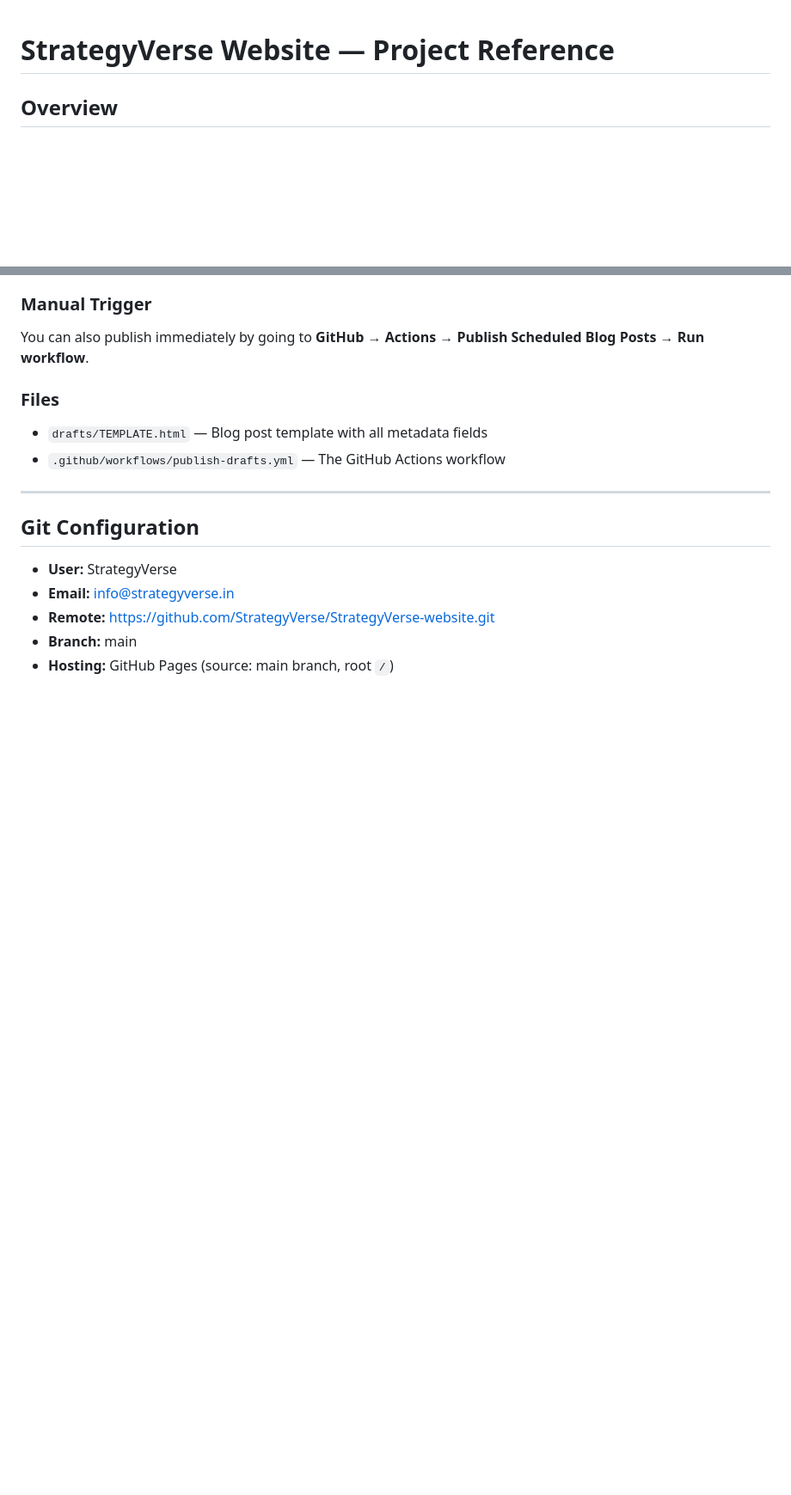
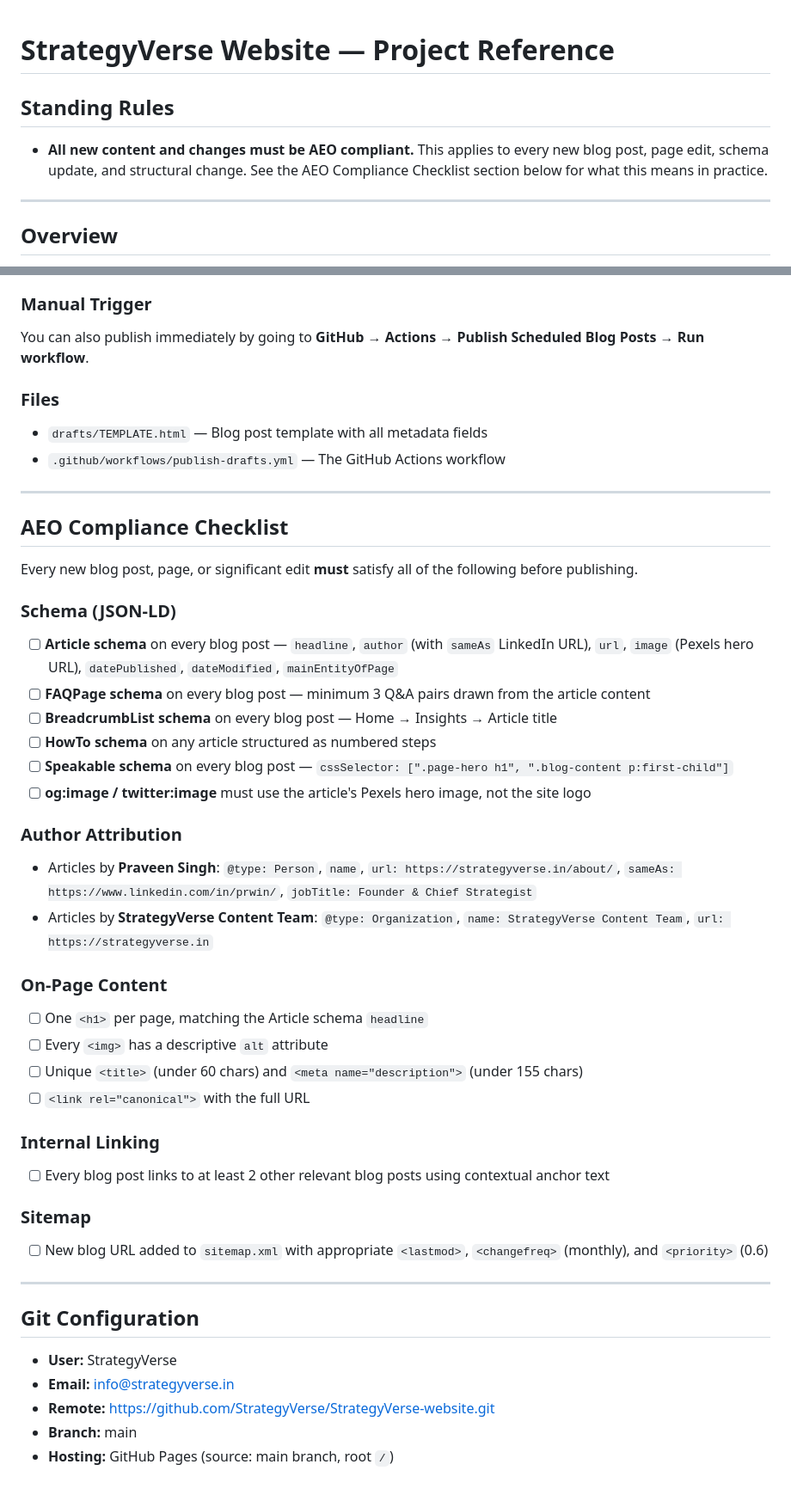
Before and after one commit to StrategyVerse/StrategyVerse-website, a Markdown page: CLAUDE.md, 2 parts joined by grey strips. Shown at 86% size. GitHub-like rendering; blank space fills up the shorter version.

Commit message:
Add AEO compliance as standing rule with full checklist in CLAUDE.md
All new content and site changes must now pass the AEO checklist before publishing.

Co-Authored-By: Claude Sonnet 4.6 <noreply@anthropic.com>

```diff
--- a/CLAUDE.md
+++ b/CLAUDE.md
@@ -1,4 +1,10 @@
 # StrategyVerse Website — Project Reference
+
+## Standing Rules
+
+- **All new content and changes must be AEO compliant.** This applies to every new blog post, page edit, schema update, and structural change. See the AEO Compliance Checklist section below for what this means in practice.
+
+---
 
 ## Overview
 
@@ -391,6 +397,41 @@ You can also publish immediately by going to **GitHub → Actions → Publish Sc
 
 ---
 
+## AEO Compliance Checklist
+
+Every new blog post, page, or significant edit **must** satisfy all of the following before publishing.
+
+### Schema (JSON-LD)
+
+- [ ] **Article schema** on every blog post — `headline`, `author` (with `sameAs` LinkedIn URL), `url`, `image` (Pexels hero URL), `datePublished`, `dateModified`, `mainEntityOfPage`
+- [ ] **FAQPage schema** on every blog post — minimum 3 Q&A pairs drawn from the article content
+- [ ] **BreadcrumbList schema** on every blog post — Home → Insights → Article title
+- [ ] **HowTo schema** on any article structured as numbered steps
+- [ ] **Speakable schema** on every blog post — `cssSelector: [".page-hero h1", ".blog-content p:first-child"]`
+- [ ] **og:image / twitter:image** must use the article's Pexels hero image, not the site logo
+
+### Author Attribution
+
+- Articles by **Praveen Singh**: `@type: Person`, `name`, `url: https://strategyverse.in/about/`, `sameAs: https://www.linkedin.com/in/prwin/`, `jobTitle: Founder & Chief Strategist`
+- Articles by **StrategyVerse Content Team**: `@type: Organization`, `name: StrategyVerse Content Team`, `url: https://strategyverse.in`
+
+### On-Page Content
+
+- [ ] One `<h1>` per page, matching the Article schema `headline`
+- [ ] Every `<img>` has a descriptive `alt` attribute
+- [ ] Unique `<title>` (under 60 chars) and `<meta name="description">` (under 155 chars)
+- [ ] `<link rel="canonical">` with the full URL
+
+### Internal Linking
+
+- [ ] Every blog post links to at least 2 other relevant blog posts using contextual anchor text
+
+### Sitemap
+
+- [ ] New blog URL added to `sitemap.xml` with appropriate `<lastmod>`, `<changefreq>` (monthly), and `<priority>` (0.6)
+
+---
+
 ## Git Configuration
 
 - **User:** StrategyVerse
```
